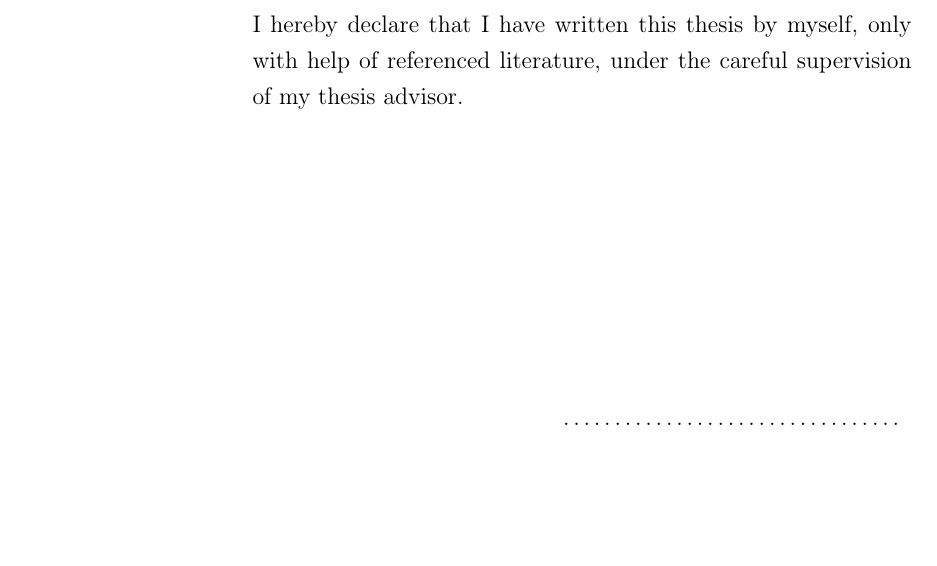
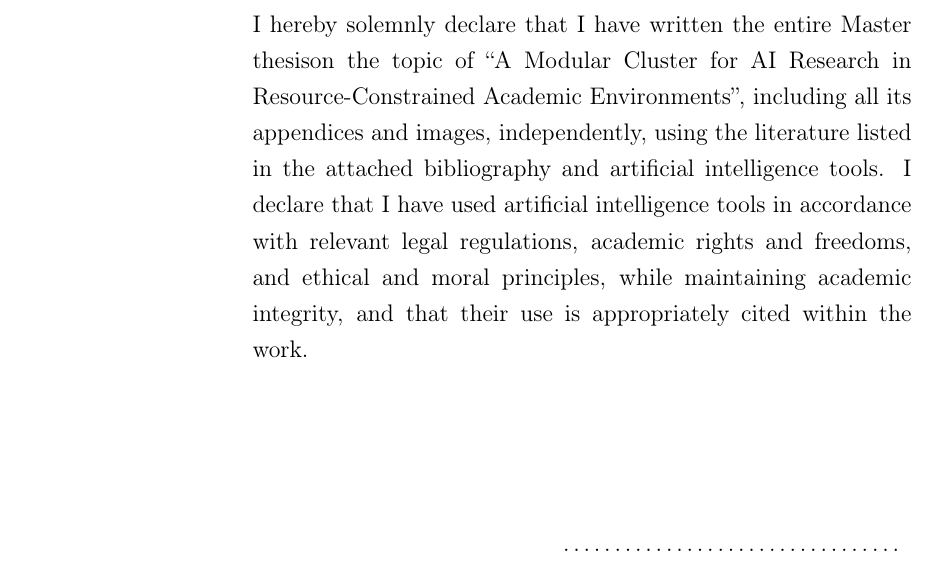
Before and after one commit to FiiL123/dp-text, a LaTeX thesis (main.tex): part of page 7 of 37, cut so that both start at the same text, the shorter picture padded with empty space. Compiled offline with pdfLaTeX.

Commit message:
add: declaration

```diff
--- a/main.tex
+++ b/main.tex
@@ -179,8 +179,7 @@ Supervisor: & \mfskolitel \\
 \begin{minipage}{0.25\textwidth}~\end{minipage}
 \thispagestyle{empty}
 \begin{minipage}{0.75\textwidth}
-I hereby declare that I have written this thesis by myself, only with help of referenced literature, under the careful supervision of my thesis advisor.
-\newline \newline
+I hereby solemnly declare that I have written the entire \mfthesistype on the topic of “\mftitle”, including all its appendices and images, independently, using the literature listed in the attached bibliography and artificial intelligence tools. I declare that I have used artificial intelligence tools in accordance with relevant legal regulations, academic rights and freedoms, and ethical and moral principles, while maintaining academic integrity, and that their use is appropriately cited within the work.\newline \newline
 \end{minipage}
 \vfill
 ~ \hfill {\hbox to 6cm{\dotfill}} \\
```
Also changed, not shown: main.pdf.
